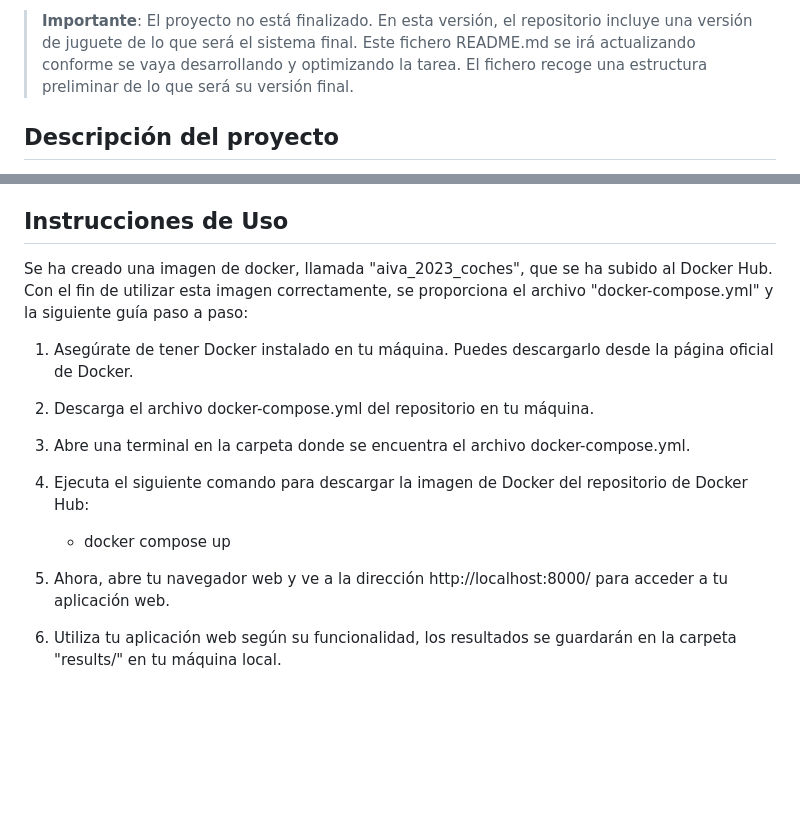
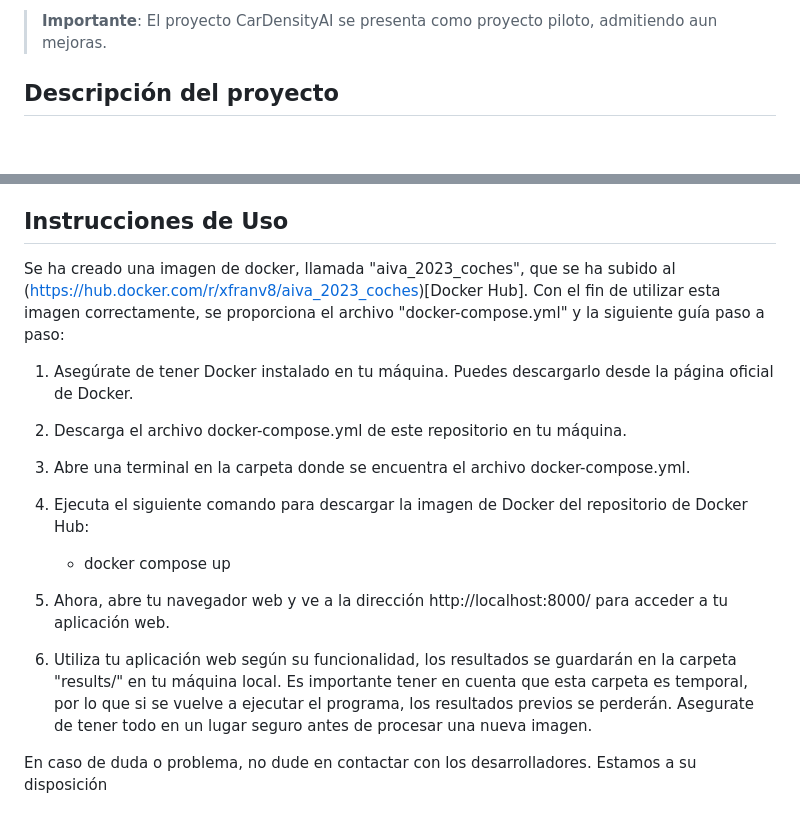
Before and after one commit to xFranv8/AIVA_2023_COCHES, a Markdown page: README.md, 2 parts joined by grey strips. Drawn GitHub-style; blank space fills up the shorter version.

Commit message:
Last touches in README.md

```diff
--- a/README.md
+++ b/README.md
@@ -22,6 +22,5 @@ El proyecto será desarrollado por:
 
-> **Importante**: El proyecto no está finalizado. En esta versión, el repositorio incluye una versión de juguete de lo que será el sistema final. Este fichero README.md se irá actualizando conforme se vaya desarrollando y optimizando la tarea. El fichero recoge una estructura preliminar de lo que será su versión final.
-
+> **Importante**: El proyecto CarDensityAI se presenta como proyecto piloto, admitiendo aun mejoras.
 ## Descripción del proyecto
 
 Con el fin de estimar la densidad de tráfico en diferentes núcleos urbanos, se plantea la implementación de un sistema de visión artificial capaz de realizar un recuento (y detección) automático de coches a partir de imágenes aéreas. Con este propósito, se implementará una red YOLO que analizará las imágenes y devolverá las coordenadas del "bounding box" en el que se encuentra cada coche. Esto se recogerá en un modulo diseñado para integrarse en las estaciones de trabajo del cliente, lo que permitirá realizar estudios de forma más rápida.
@@ -46,11 +45,11 @@ A fecha de la última edición del proyecto, el proyecto se podrá usar por terc
 
 ## Instrucciones de Uso
 
-Se ha creado una imagen de docker, llamada "aiva_2023_coches", que se ha subido al Docker Hub. Con el fin de utilizar esta imagen correctamente, se proporciona el archivo "docker-compose.yml" y la siguiente guía paso a paso:
+Se ha creado una imagen de docker, llamada "aiva_2023_coches", que se ha subido al (https://hub.docker.com/r/xfranv8/aiva_2023_coches)[Docker Hub]. Con el fin de utilizar esta imagen correctamente, se proporciona el archivo "docker-compose.yml" y la siguiente guía paso a paso:
 
 1. Asegúrate de tener Docker instalado en tu máquina. Puedes descargarlo desde la página oficial de Docker.
 
-2. Descarga el archivo docker-compose.yml del repositorio en tu máquina.
+2. Descarga el archivo docker-compose.yml de este repositorio en tu máquina.
 
 3. Abre una terminal en la carpeta donde se encuentra el archivo docker-compose.yml.
 
@@ -60,4 +59,7 @@ Se ha creado una imagen de docker, llamada "aiva_2023_coches", que se ha subido
 
 5. Ahora, abre tu navegador web y ve a la dirección http://localhost:8000/ para acceder a tu aplicación web.
 
-6. Utiliza tu aplicación web según su funcionalidad, los resultados se guardarán en la carpeta "results/" en tu máquina local.
+6. Utiliza tu aplicación web según su funcionalidad, los resultados se guardarán en la carpeta "results/" en tu máquina local. Es importante tener en cuenta que esta carpeta es temporal, por lo que si se vuelve a ejecutar el programa, los resultados previos se perderán. Asegurate de tener todo en un lugar seguro antes de procesar una nueva imagen.
+
+
+En caso de duda o problema, no dude en contactar con los desarrolladores. Estamos a su disposición
```
Also changed, not shown: other parts of README.md (+1 -1 lines).
